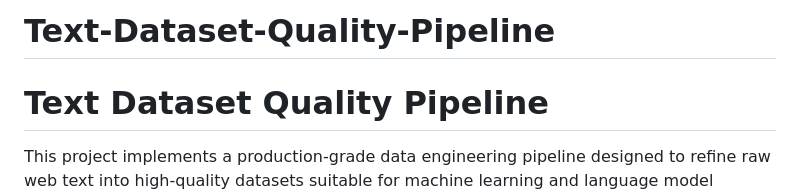
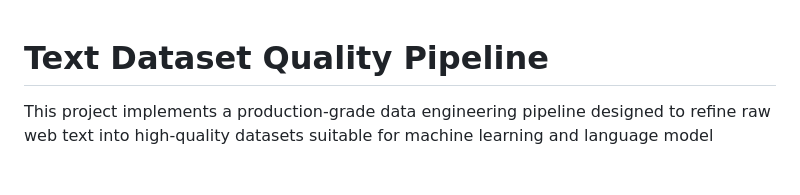
Before and after one commit to sara-iqbal/Text-Dataset-Quality-Pipeline, a Markdown page: README.md, the part around the change. Rendered like a GitHub page; blank space fills up the shorter version.

```diff
--- a/README.md
+++ b/README.md
@@ -1,4 +1,3 @@
-# Text-Dataset-Quality-Pipeline
 # Text Dataset Quality Pipeline
 
 This project implements a production-grade data engineering pipeline designed to refine raw web text into high-quality datasets suitable for machine learning and language model pretraining. It replicates the workflows used by data teams to filter out noise, boilerplate, and low-quality content from massive public corpora.
```
